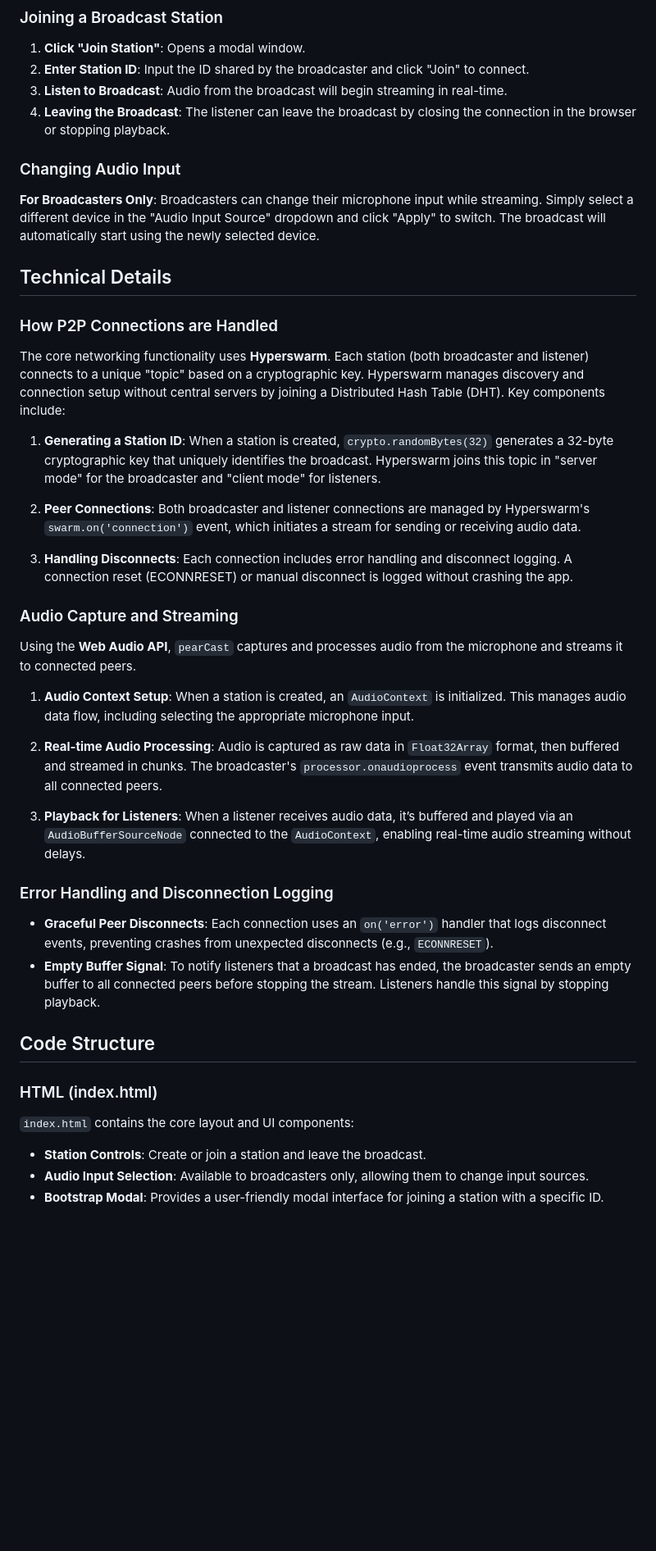
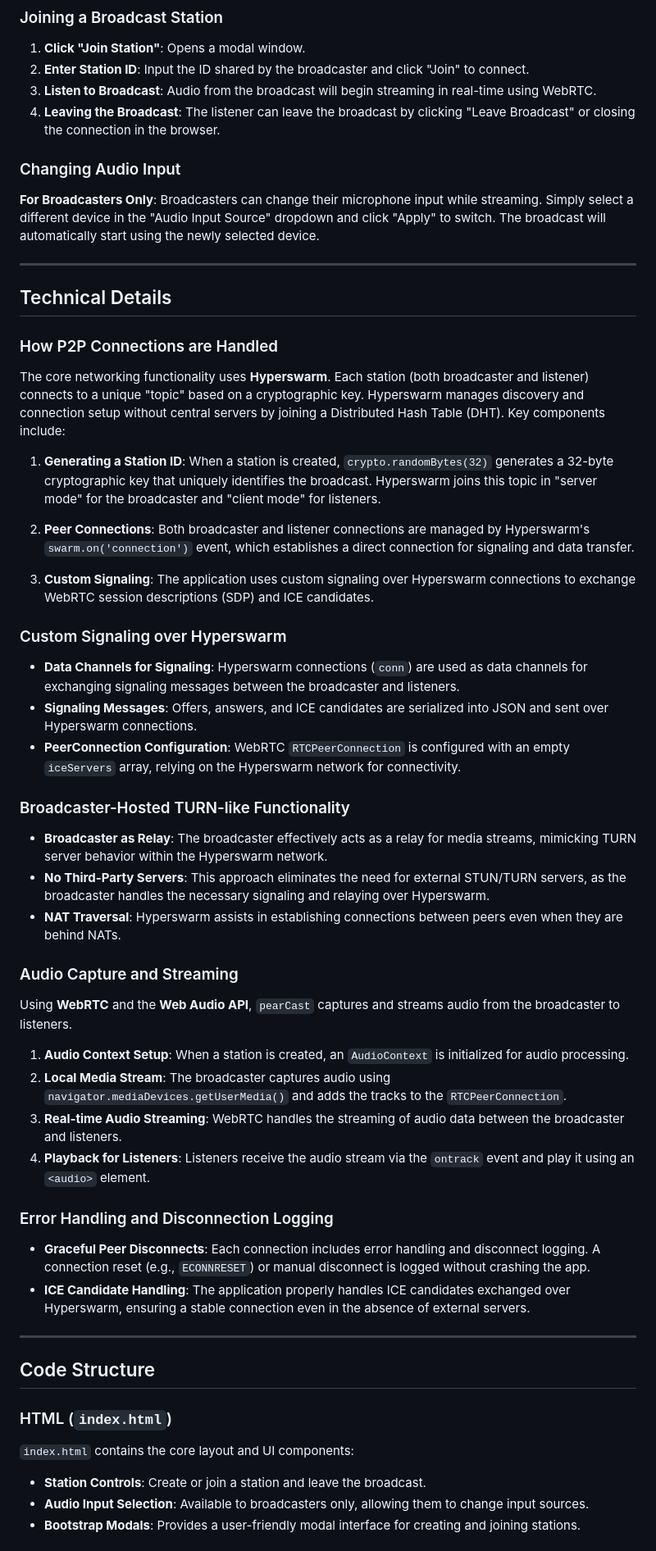
Before and after one commit to snxraven/pearcast, a Markdown page: README.md, the part around one of its changes. Shown at 82% size. Drawn GitHub-style; blank space fills up the shorter version.

```diff
--- a/README.md
+++ b/README.md
@@ -82,12 +89,14 @@ pear run pear://q3rutpfbtdsr7ikdpntpojcxy5u356qfczzgqomxqk3jdxn6ao8y
 
 1. **Click "Join Station"**: Opens a modal window.
 2. **Enter Station ID**: Input the ID shared by the broadcaster and click "Join" to connect.
-3. **Listen to Broadcast**: Audio from the broadcast will begin streaming in real-time.
-4. **Leaving the Broadcast**: The listener can leave the broadcast by closing the connection in the browser or stopping playback.
+3. **Listen to Broadcast**: Audio from the broadcast will begin streaming in real-time using WebRTC.
+4. **Leaving the Broadcast**: The listener can leave the broadcast by clicking "Leave Broadcast" or closing the connection in the browser.
 
 ### Changing Audio Input
 
 **For Broadcasters Only**: Broadcasters can change their microphone input while streaming. Simply select a different device in the "Audio Input Source" dropdown and click "Apply" to switch. The broadcast will automatically start using the newly selected device.
+
+---
 
 ## Technical Details
 
@@ -97,33 +106,45 @@ The core networking functionality uses **Hyperswarm**. Each station (both broadc
 
 1. **Generating a Station ID**: When a station is created, `crypto.randomBytes(32)` generates a 32-byte cryptographic key that uniquely identifies the broadcast. Hyperswarm joins this topic in "server mode" for the broadcaster and "client mode" for listeners.
 
-2. **Peer Connections**: Both broadcaster and listener connections are managed by Hyperswarm's `swarm.on('connection')` event, which initiates a stream for sending or receiving audio data.
+2. **Peer Connections**: Both broadcaster and listener connections are managed by Hyperswarm's `swarm.on('connection')` event, which establishes a direct connection for signaling and data transfer.
 
-3. **Handling Disconnects**: Each connection includes error handling and disconnect logging. A connection reset (ECONNRESET) or manual disconnect is logged without crashing the app.
+3. **Custom Signaling**: The application uses custom signaling over Hyperswarm connections to exchange WebRTC session descriptions (SDP) and ICE candidates.
+
+### Custom Signaling over Hyperswarm
+
+- **Data Channels for Signaling**: Hyperswarm connections (`conn`) are used as data channels for exchanging signaling messages between the broadcaster and listeners.
+- **Signaling Messages**: Offers, answers, and ICE candidates are serialized into JSON and sent over Hyperswarm connections.
+- **PeerConnection Configuration**: WebRTC `RTCPeerConnection` is configured with an empty `iceServers` array, relying on the Hyperswarm network for connectivity.
+
+### Broadcaster-Hosted TURN-like Functionality
+
+- **Broadcaster as Relay**: The broadcaster effectively acts as a relay for media streams, mimicking TURN server behavior within the Hyperswarm network.
+- **No Third-Party Servers**: This approach eliminates the need for external STUN/TURN servers, as the broadcaster handles the necessary signaling and relaying over Hyperswarm.
+- **NAT Traversal**: Hyperswarm assists in establishing connections between peers even when they are behind NATs.
 
 ### Audio Capture and Streaming
 
-Using the **Web Audio API**, `pearCast` captures and processes audio from the microphone and streams it to connected peers.
+Using **WebRTC** and the **Web Audio API**, `pearCast` captures and streams audio from the broadcaster to listeners.
 
-1. **Audio Context Setup**: When a station is created, an `AudioContext` is initialized. This manages audio data flow, including selecting the appropriate microphone input.
-
-2. **Real-time Audio Processing**: Audio is captured as raw data in `Float32Array` format, then buffered and streamed in chunks. The broadcaster's `processor.onaudioprocess` event transmits audio data to all connected peers.
-
-3. **Playback for Listeners**: When a listener receives audio data, it’s buffered and played via an `AudioBufferSourceNode` connected to the `AudioContext`, enabling real-time audio streaming without delays.
+1. **Audio Context Setup**: When a station is created, an `AudioContext` is initialized for audio processing.
+2. **Local Media Stream**: The broadcaster captures audio using `navigator.mediaDevices.getUserMedia()` and adds the tracks to the `RTCPeerConnection`.
+3. **Real-time Audio Streaming**: WebRTC handles the streaming of audio data between the broadcaster and listeners.
+4. **Playback for Listeners**: Listeners receive the audio stream via the `ontrack` event and play it using an `<audio>` element.
 
 ### Error Handling and Disconnection Logging
 
-- **Graceful Peer Disconnects**: Each connection uses an `on('error')` handler that logs disconnect events, preventing crashes from unexpected disconnects (e.g., `ECONNRESET`).
-- **Empty Buffer Signal**: To notify listeners that a broadcast has ended, the broadcaster sends an empty buffer to all connected peers before stopping the stream. Listeners handle this signal by stopping playback.
+- **Graceful Peer Disconnects**: Each connection includes error handling and disconnect logging. A connection reset (e.g., `ECONNRESET`) or manual disconnect is logged without crashing the app.
+- **ICE Candidate Handling**: The application properly handles ICE candidates exchanged over Hyperswarm, ensuring a stable connection even in the absence of external servers.
 
+---
 
 ## Code Structure
 
-### HTML (index.html)
+### HTML (`index.html`)
 
 `index.html` contains the core layout and UI components:
 
 - **Station Controls**: Create or join a station and leave the broadcast.
 - **Audio Input Selection**: Available to broadcasters only, allowing them to change input sources.
-- **Bootstrap Modal**: Provides a user-friendly modal interface for joining a station with a specific ID.
+- **Bootstrap Modals**: Provides a user-friendly modal interface for creating and joining stations.
 
```
Also changed, not shown: other parts of README.md (+23 -10 lines).
